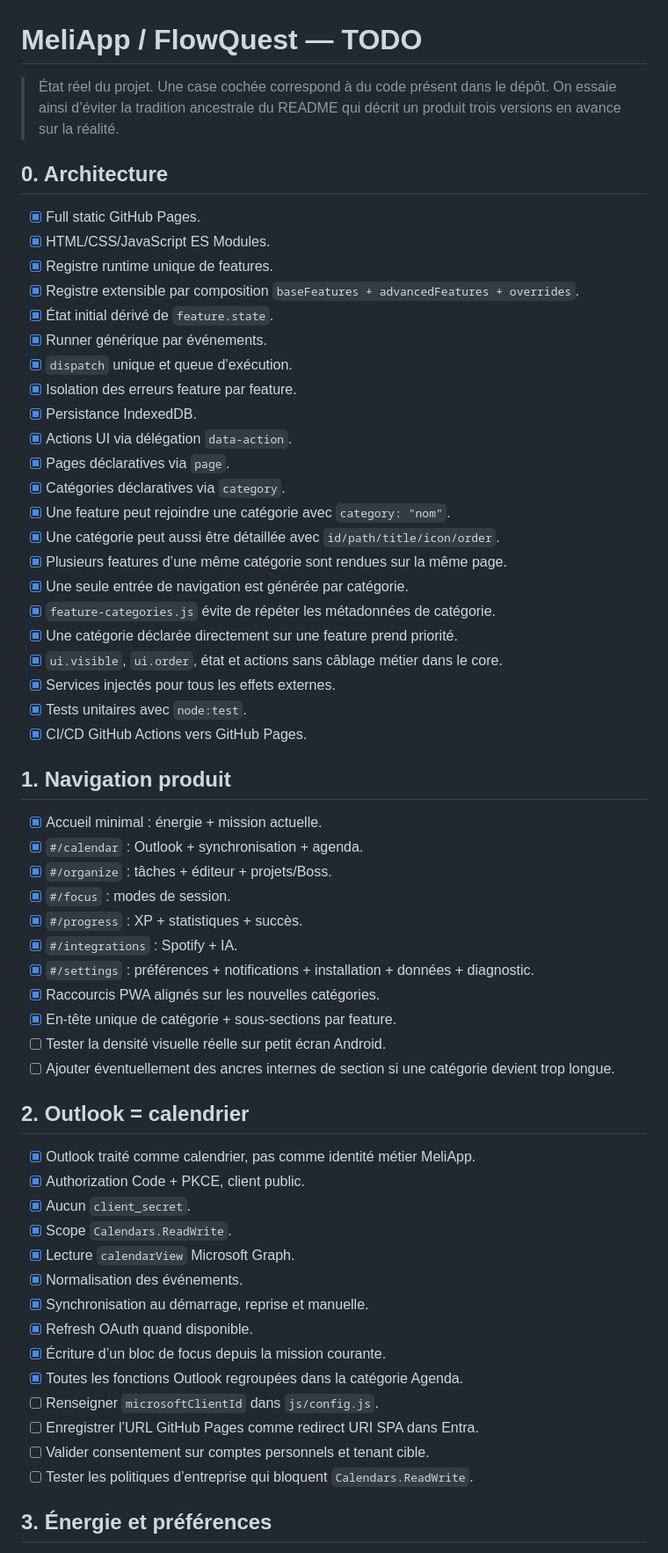
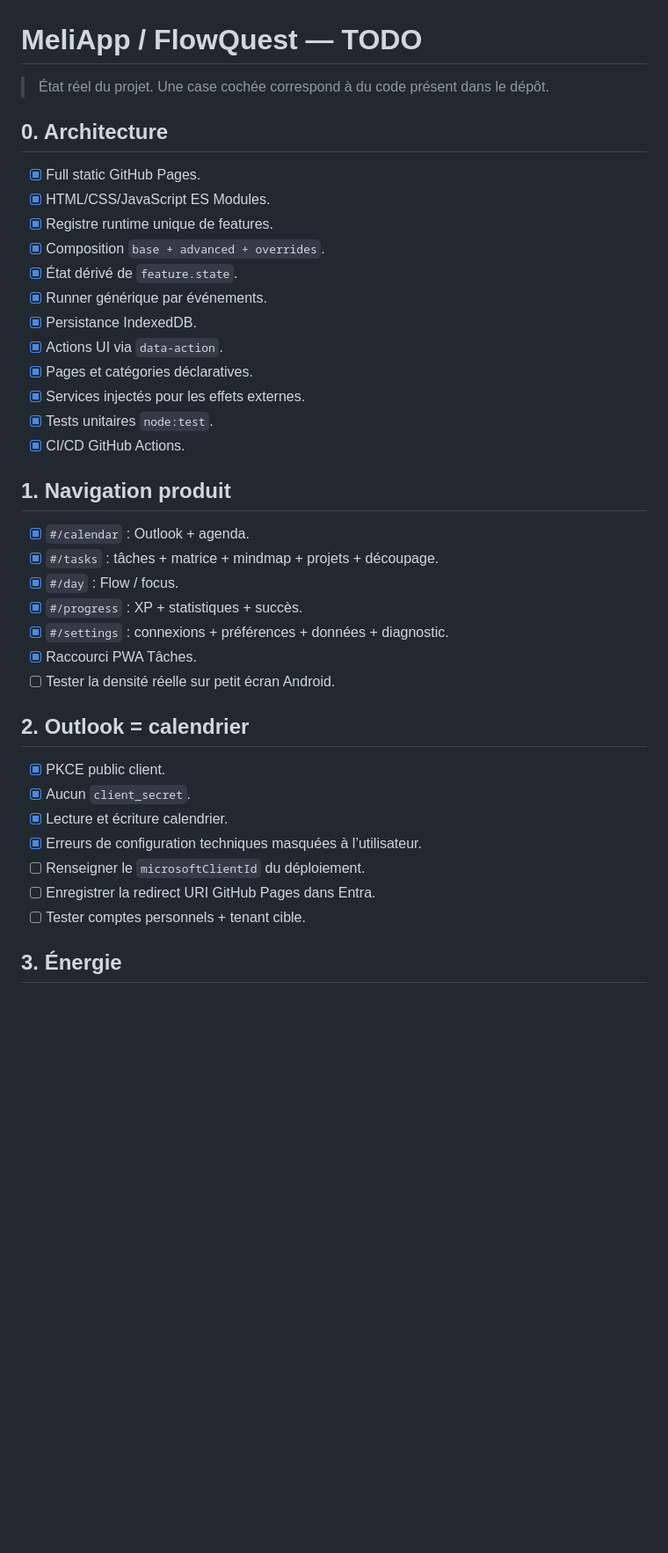
Before and after one commit to CYPT71/MeliApp, a Markdown page: TODO.md, the part around one of its changes. Shown at 88% size. Drawn GitHub-style; blank space fills up the shorter version.

```diff
--- a/TODO.md
+++ b/TODO.md
@@ -1,62 +1,41 @@
 # MeliApp / FlowQuest — TODO
 
-> État réel du projet. Une case cochée correspond à du code présent dans le dépôt. On essaie ainsi d’éviter la tradition ancestrale du README qui décrit un produit trois versions en avance sur la réalité.
+> État réel du projet. Une case cochée correspond à du code présent dans le dépôt.
 
 ## 0. Architecture
 
 - [x] Full static GitHub Pages.
 - [x] HTML/CSS/JavaScript ES Modules.
 - [x] Registre runtime unique de features.
-- [x] Registre extensible par composition `baseFeatures + advancedFeatures + overrides`.
-- [x] État initial dérivé de `feature.state`.
+- [x] Composition `base + advanced + overrides`.
+- [x] État dérivé de `feature.state`.
 - [x] Runner générique par événements.
-- [x] `dispatch` unique et queue d’exécution.
-- [x] Isolation des erreurs feature par feature.
 - [x] Persistance IndexedDB.
-- [x] Actions UI via délégation `data-action`.
-- [x] Pages déclaratives via `page`.
-- [x] Catégories déclaratives via `category`.
-- [x] Une feature peut rejoindre une catégorie avec `category: "nom"`.
-- [x] Une catégorie peut aussi être détaillée avec `id/path/title/icon/order`.
-- [x] Plusieurs features d’une même catégorie sont rendues sur la même page.
-- [x] Une seule entrée de navigation est générée par catégorie.
-- [x] `feature-categories.js` évite de répéter les métadonnées de catégorie.
-- [x] Une catégorie déclarée directement sur une feature prend priorité.
-- [x] `ui.visible`, `ui.order`, état et actions sans câblage métier dans le core.
-- [x] Services injectés pour tous les effets externes.
-- [x] Tests unitaires avec `node:test`.
-- [x] CI/CD GitHub Actions vers GitHub Pages.
+- [x] Actions UI via `data-action`.
+- [x] Pages et catégories déclaratives.
+- [x] Services injectés pour les effets externes.
+- [x] Tests unitaires `node:test`.
+- [x] CI/CD GitHub Actions.
 
 ## 1. Navigation produit
 
-- [x] Accueil minimal : énergie + mission actuelle.
-- [x] `#/calendar` : Outlook + synchronisation + agenda.
-- [x] `#/organize` : tâches + éditeur + projets/Boss.
-- [x] `#/focus` : modes de session.
+- [x] `#/calendar` : Outlook + agenda.
+- [x] `#/tasks` : tâches + matrice + mindmap + projets + découpage.
+- [x] `#/day` : Flow / focus.
 - [x] `#/progress` : XP + statistiques + succès.
-- [x] `#/integrations` : Spotify + IA.
-- [x] `#/settings` : préférences + notifications + installation + données + diagnostic.
-- [x] Raccourcis PWA alignés sur les nouvelles catégories.
-- [x] En-tête unique de catégorie + sous-sections par feature.
-- [ ] Tester la densité visuelle réelle sur petit écran Android.
-- [ ] Ajouter éventuellement des ancres internes de section si une catégorie devient trop longue.
+- [x] `#/settings` : connexions + préférences + données + diagnostic.
+- [x] Raccourci PWA Tâches.
+- [ ] Tester la densité réelle sur petit écran Android.
 
 ## 2. Outlook = calendrier
 
-- [x] Outlook traité comme calendrier, pas comme identité métier MeliApp.
-- [x] Authorization Code + PKCE, client public.
+- [x] PKCE public client.
 - [x] Aucun `client_secret`.
-- [x] Scope `Calendars.ReadWrite`.
-- [x] Lecture `calendarView` Microsoft Graph.
-- [x] Normalisation des événements.
-- [x] Synchronisation au démarrage, reprise et manuelle.
-- [x] Refresh OAuth quand disponible.
-- [x] Écriture d’un bloc de focus depuis la mission courante.
-- [x] Toutes les fonctions Outlook regroupées dans la catégorie Agenda.
-- [ ] Renseigner `microsoftClientId` dans `js/config.js`.
-- [ ] Enregistrer l’URL GitHub Pages comme redirect URI SPA dans Entra.
-- [ ] Valider consentement sur comptes personnels et tenant cible.
-- [ ] Tester les politiques d’entreprise qui bloquent `Calendars.ReadWrite`.
+- [x] Lecture et écriture calendrier.
+- [x] Erreurs de configuration techniques masquées à l’utilisateur.
+- [ ] Renseigner le `microsoftClientId` du déploiement.
+- [ ] Enregistrer la redirect URI GitHub Pages dans Entra.
+- [ ] Tester comptes personnels + tenant cible.
 
-## 3. Énergie et préférences
+## 3. Énergie
 
```
Also changed, not shown: other parts of TODO.md (+113 -174 lines).
